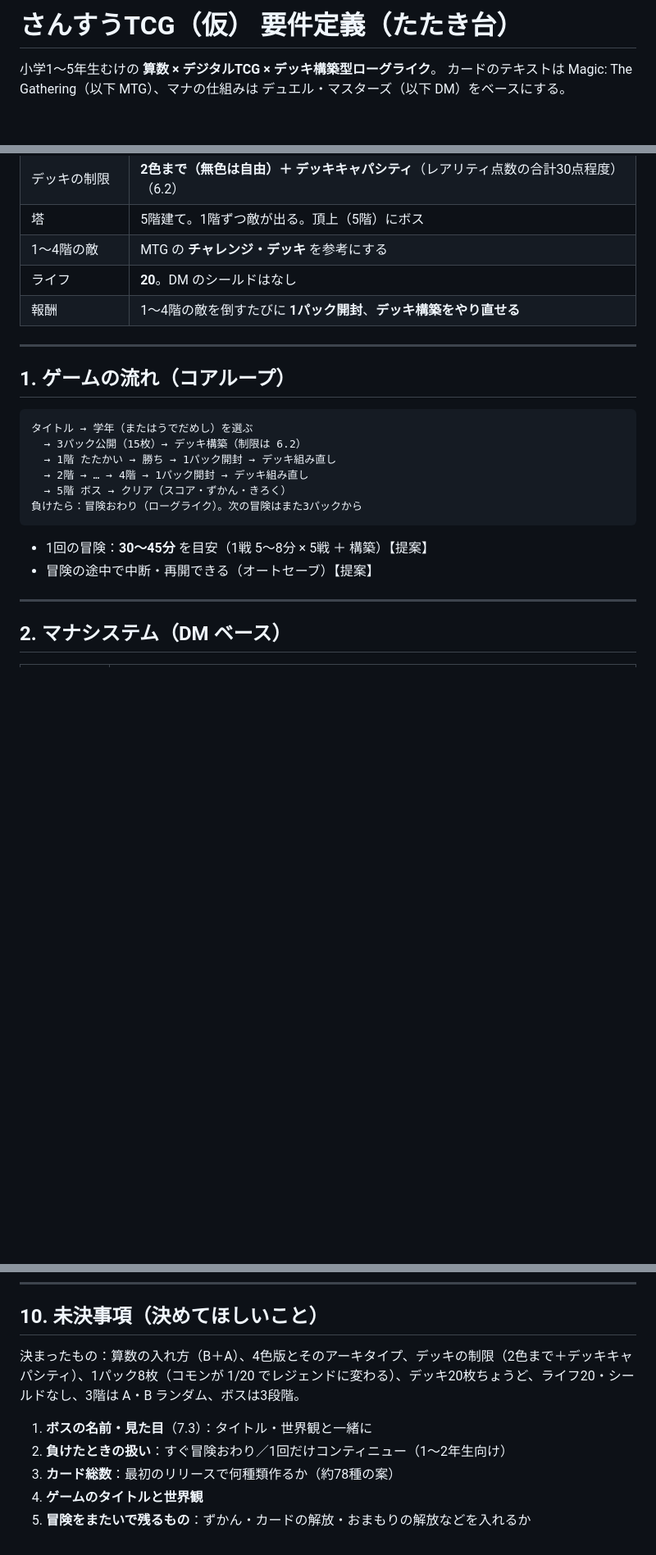
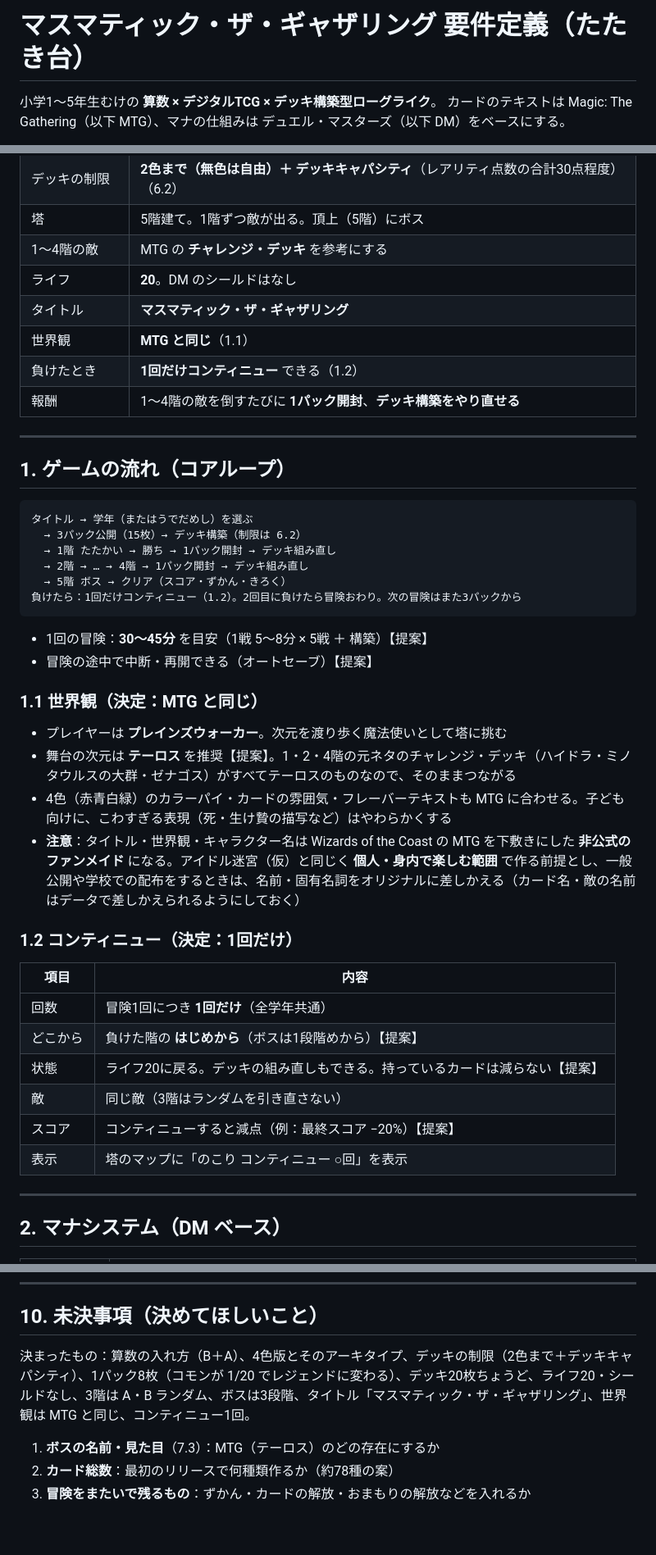
Before and after one commit to shimpseguchi-jpg/app-maker, a Markdown page: mathtcg/docs/REQUIREMENTS.md, 3 parts joined by grey strips. Shown at 82% size. Drawn GitHub-style; blank space fills up the shorter version.

````diff
--- a/mathtcg/docs/REQUIREMENTS.md
+++ b/mathtcg/docs/REQUIREMENTS.md
@@ -1,4 +1,4 @@
-# さんすうTCG（仮） 要件定義（たたき台）
+# マスマティック・ザ・ギャザリング 要件定義（たたき台）
 
 小学1〜5年生むけの **算数 × デジタルTCG × デッキ構築型ローグライク**。
 カードのテキストは Magic: The Gathering（以下 MTG）、マナの仕組みは デュエル・マスターズ（以下 DM）をベースにする。
@@ -27,6 +27,9 @@
 | 塔 | 5階建て。1階ずつ敵が出る。頂上（5階）にボス |
 | 1〜4階の敵 | MTG の **チャレンジ・デッキ** を参考にする |
 | ライフ | **20**。DM のシールドはなし |
+| タイトル | **マスマティック・ザ・ギャザリング** |
+| 世界観 | **MTG と同じ**（1.1） |
+| 負けたとき | **1回だけコンティニュー** できる（1.2） |
 | 報酬 | 1〜4階の敵を倒すたびに **1パック開封**、**デッキ構築をやり直せる** |
 
 ---
@@ -39,11 +42,29 @@
   → 1階 たたかい → 勝ち → 1パック開封 → デッキ組み直し
   → 2階 → … → 4階 → 1パック開封 → デッキ組み直し
   → 5階 ボス → クリア（スコア・ずかん・きろく）
-負けたら：冒険おわり（ローグライク）。次の冒険はまた3パックから
+負けたら：1回だけコンティニュー（1.2）。2回目に負けたら冒険おわり。次の冒険はまた3パックから
 ```
 
 - 1回の冒険：**30〜45分** を目安（1戦 5〜8分 × 5戦 ＋ 構築）【提案】
 - 冒険の途中で中断・再開できる（オートセーブ）【提案】
+
+### 1.1 世界観（決定：MTG と同じ）
+
+- プレイヤーは **プレインズウォーカー**。次元を渡り歩く魔法使いとして塔に挑む
+- 舞台の次元は **テーロス** を推奨【提案】。1・2・4階の元ネタのチャレンジ・デッキ（ハイドラ・ミノタウルスの大群・ゼナゴス）がすべてテーロスのものなので、そのままつながる
+- 4色（赤青白緑）のカラーパイ・カードの雰囲気・フレーバーテキストも MTG に合わせる。子ども向けに、こわすぎる表現（死・生け贄の描写など）はやわらかくする
+- **注意**：タイトル・世界観・キャラクター名は Wizards of the Coast の MTG を下敷きにした **非公式のファンメイド** になる。アイドル迷宮（仮）と同じく **個人・身内で楽しむ範囲** で作る前提とし、一般公開や学校での配布をするときは、名前・固有名詞をオリジナルに差しかえる（カード名・敵の名前はデータで差しかえられるようにしておく）
+
+### 1.2 コンティニュー（決定：1回だけ）
+
+| 項目 | 内容 |
+|---|---|
+| 回数 | 冒険1回につき **1回だけ**（全学年共通） |
+| どこから | 負けた階の **はじめから**（ボスは1段階めから）【提案】 |
+| 状態 | ライフ20に戻る。デッキの組み直しもできる。持っているカードは減らない【提案】 |
+| 敵 | 同じ敵（3階はランダムを引き直さない） |
+| スコア | コンティニューすると減点（例：最終スコア −20%）【提案】 |
+| 表示 | 塔のマップに「のこり コンティニュー ○回」を表示 |
 
 ---
 
@@ -352,10 +373,8 @@
 
 ## 10. 未決事項（決めてほしいこと）
 
-決まったもの：算数の入れ方（B＋A）、4色版とそのアーキタイプ、デッキの制限（2色まで＋デッキキャパシティ）、1パック8枚（コモンが 1/20 でレジェンドに変わる）、デッキ20枚ちょうど、ライフ20・シールドなし、3階は A・B ランダム、ボスは3段階。
+決まったもの：算数の入れ方（B＋A）、4色版とそのアーキタイプ、デッキの制限（2色まで＋デッキキャパシティ）、1パック8枚（コモンが 1/20 でレジェンドに変わる）、デッキ20枚ちょうど、ライフ20・シールドなし、3階は A・B ランダム、ボスは3段階、タイトル「マスマティック・ザ・ギャザリング」、世界観は MTG と同じ、コンティニュー1回。
 
-1. **ボスの名前・見た目**（7.3）：タイトル・世界観と一緒に
-2. **負けたときの扱い**：すぐ冒険おわり／1回だけコンティニュー（1〜2年生向け）
-3. **カード総数**：最初のリリースで何種類作るか（約78種の案）
-4. **ゲームのタイトルと世界観**
-5. **冒険をまたいで残るもの**：ずかん・カードの解放・おまもりの解放などを入れるか
+1. **ボスの名前・見た目**（7.3）：MTG（テーロス）のどの存在にするか
+2. **カード総数**：最初のリリースで何種類作るか（約78種の案）
+3. **冒険をまたいで残るもの**：ずかん・カードの解放・おまもりの解放などを入れるか
````
Also changed, not shown: other parts of mathtcg/docs/REQUIREMENTS.md (+2 -2 lines), README.md (+1 -1 lines).
